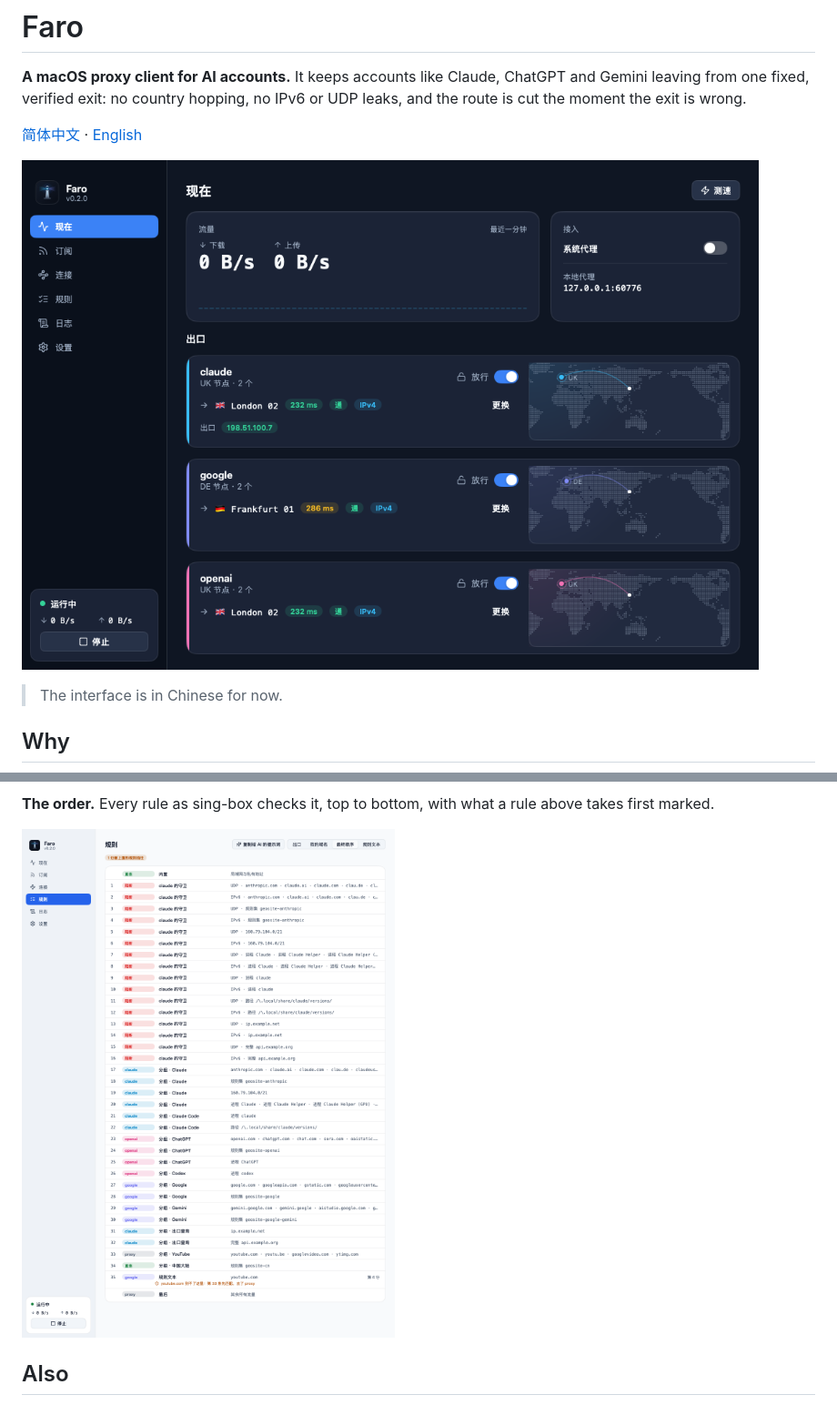
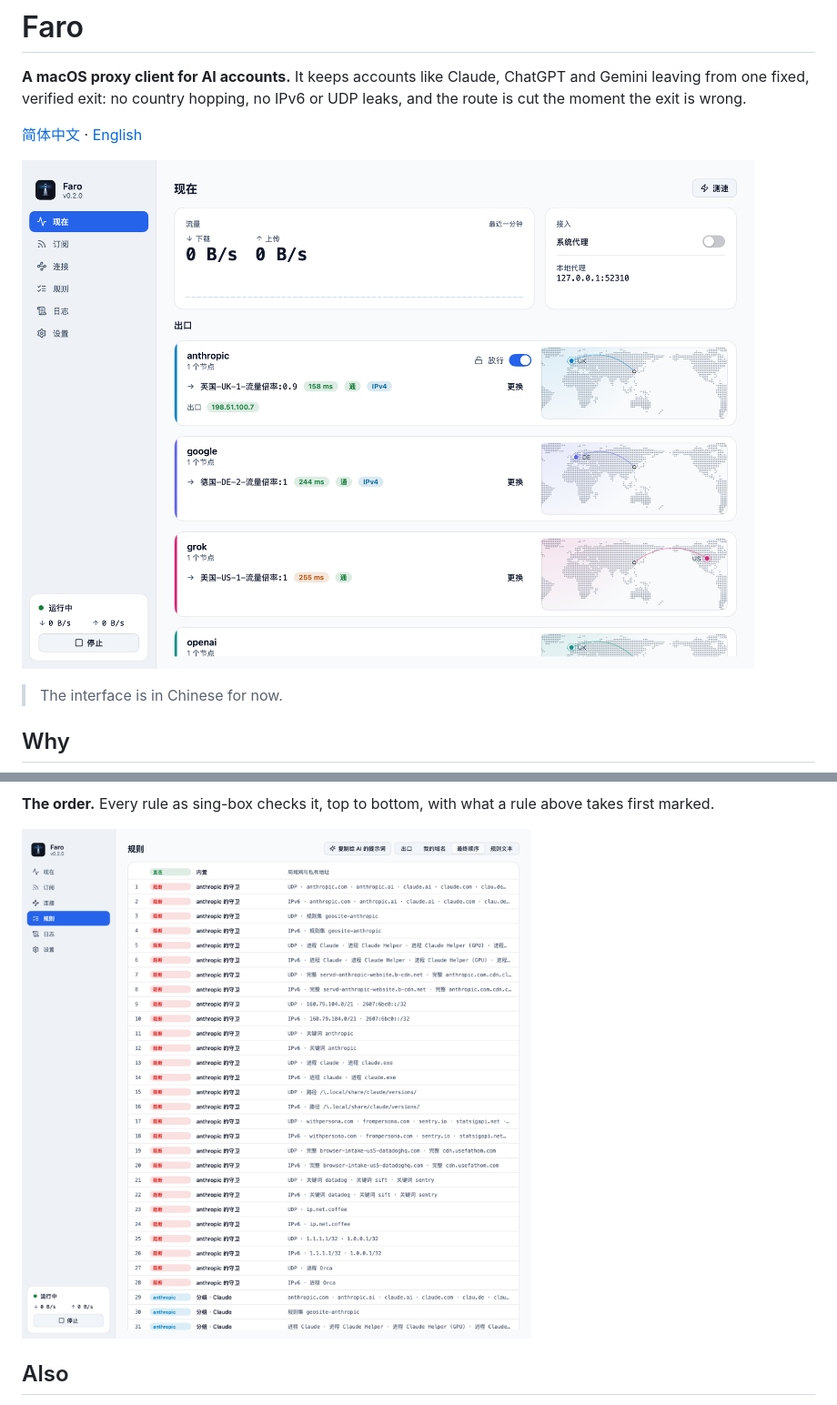
Before and after one commit to huangpd/faro, a Markdown page: README.en.md, 2 parts joined by grey strips. Shown at 91% size. Drawn GitHub-style; pictures changed too: docs/screenshots/now-dark.png (deleted), docs/screenshots/now.png (added), docs/screenshots/order.png.

Commit message:
README screenshots: this Mac's own Faro, light, at Retina resolution, with the exit range and address replaced by documentation examples
Co-Authored-By: Claude Opus 5.5 <noreply@anthropic.com>

```diff
--- a/README.en.md
+++ b/README.en.md
@@ -4,7 +4,7 @@
 
 [简体中文](README.md) · [English](README.en.md)
 
-![Now: where each exit leaves from](docs/screenshots/now-dark.png)
+![Now: where each exit leaves from](docs/screenshots/now.png)
 
 > The interface is in Chinese for now.
 
```
Also changed, not shown: docs/screenshots/exits.png, docs/screenshots/library.png, docs/screenshots/now-light.png (deleted), 2 other files.
